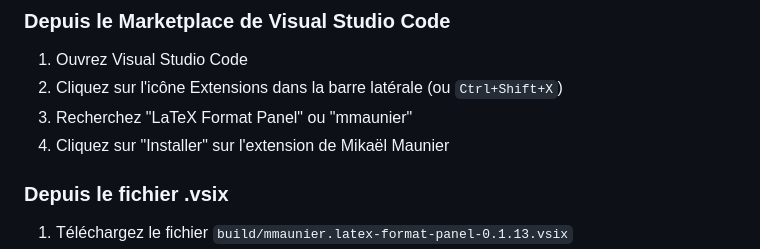
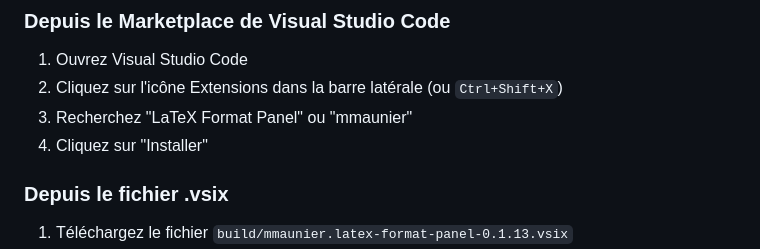
Before and after one commit to mmaunier/latex-format-panel, a Markdown page: README.md, the part around the change. Rendered like a GitHub page.

Commit message:
MAJ du fichier RAEDME.md

```diff
--- a/README.md
+++ b/README.md
@@ -30,7 +30,7 @@ Extension VSCode pour le formatage LaTeX avec panneau interactif.
 1. Ouvrez Visual Studio Code
 2. Cliquez sur l'icône Extensions dans la barre latérale (ou `Ctrl+Shift+X`)
 3. Recherchez "LaTeX Format Panel" ou "mmaunier"
-4. Cliquez sur "Installer" sur l'extension de Mikaël Maunier
+4. Cliquez sur "Installer"
 
 ### Depuis le fichier .vsix
 
```
